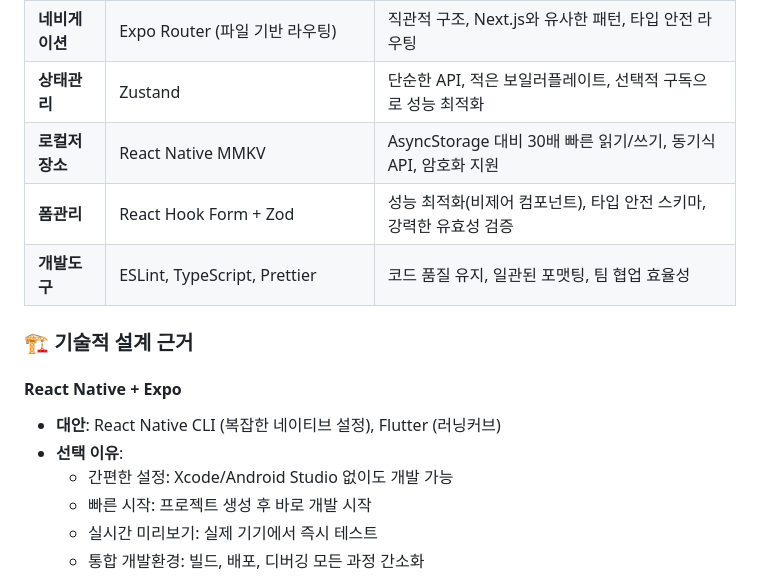
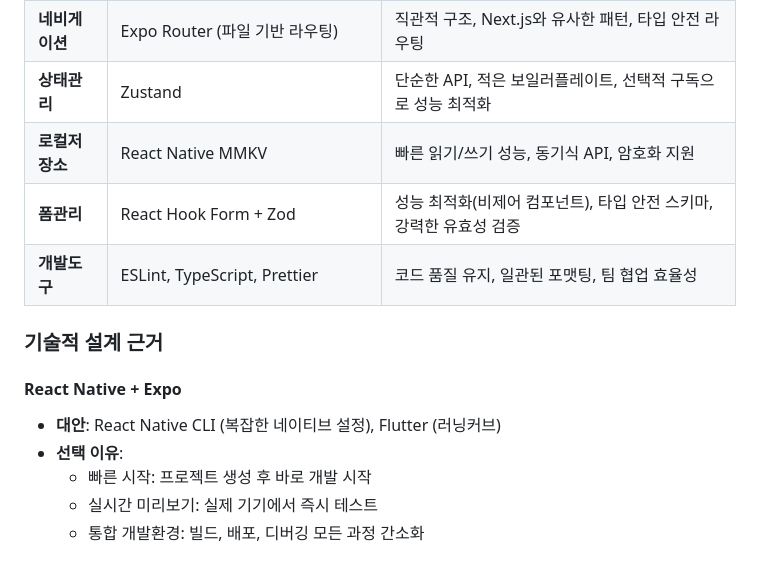
Before and after one commit to murramge/test-fe, a Markdown page: README.md, the part around the change printed below. Drawn GitHub-style.

```diff
--- a/README.md
+++ b/README.md
@@ -85,17 +85,16 @@ pnpm start
 | **스타일링**   | NativeWind (Tailwind CSS for React Native) | 빠른 UI 개발, 일관된 디자인 시스템, 타입 안전성                    |
 | **네비게이션** | Expo Router (파일 기반 라우팅)             | 직관적 구조, Next.js와 유사한 패턴, 타입 안전 라우팅               |
 | **상태관리**   | Zustand                                    | 단순한 API, 적은 보일러플레이트, 선택적 구독으로 성능 최적화       |
-| **로컬저장소** | React Native MMKV                          | AsyncStorage 대비 30배 빠른 읽기/쓰기, 동기식 API, 암호화 지원     |
+| **로컬저장소** | React Native MMKV                          | 빠른 읽기/쓰기 성능, 동기식 API, 암호화 지원                       |
 | **폼관리**     | React Hook Form + Zod                      | 성능 최적화(비제어 컴포넌트), 타입 안전 스키마, 강력한 유효성 검증 |
 | **개발도구**   | ESLint, TypeScript, Prettier               | 코드 품질 유지, 일관된 포맷팅, 팀 협업 효율성                      |
 
-### 🏗️ 기술적 설계 근거
+### 기술적 설계 근거
 
 #### **React Native + Expo**
 
 - **대안**: React Native CLI (복잡한 네이티브 설정), Flutter (러닝커브)
 - **선택 이유**:
-  - 간편한 설정: Xcode/Android Studio 없이도 개발 가능
   - 빠른 시작: 프로젝트 생성 후 바로 개발 시작
   - 실시간 미리보기: 실제 기기에서 즉시 테스트
   - 통합 개발환경: 빌드, 배포, 디버깅 모든 과정 간소화
```
Also changed, not shown: other parts of README.md (+41 -69 lines).
